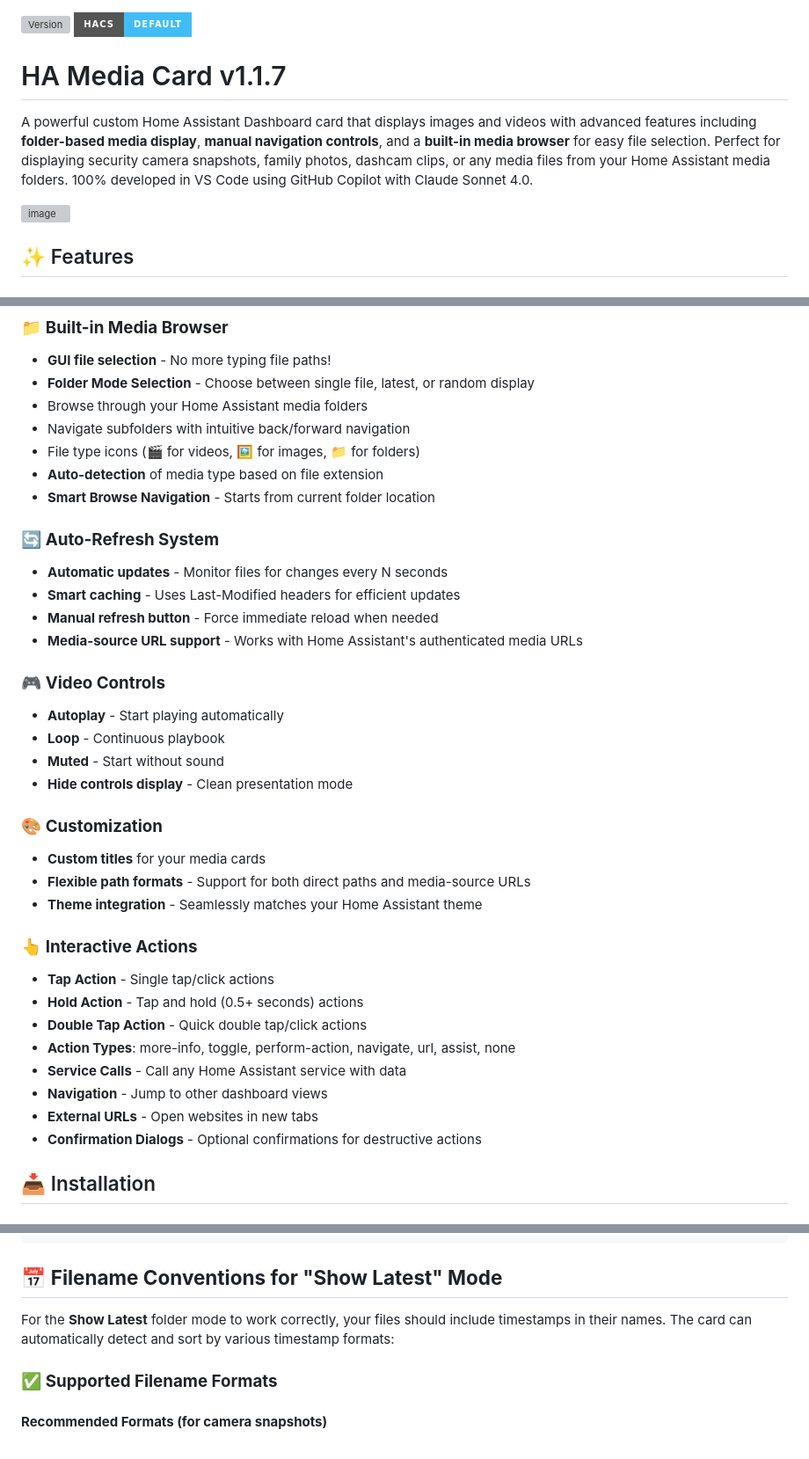
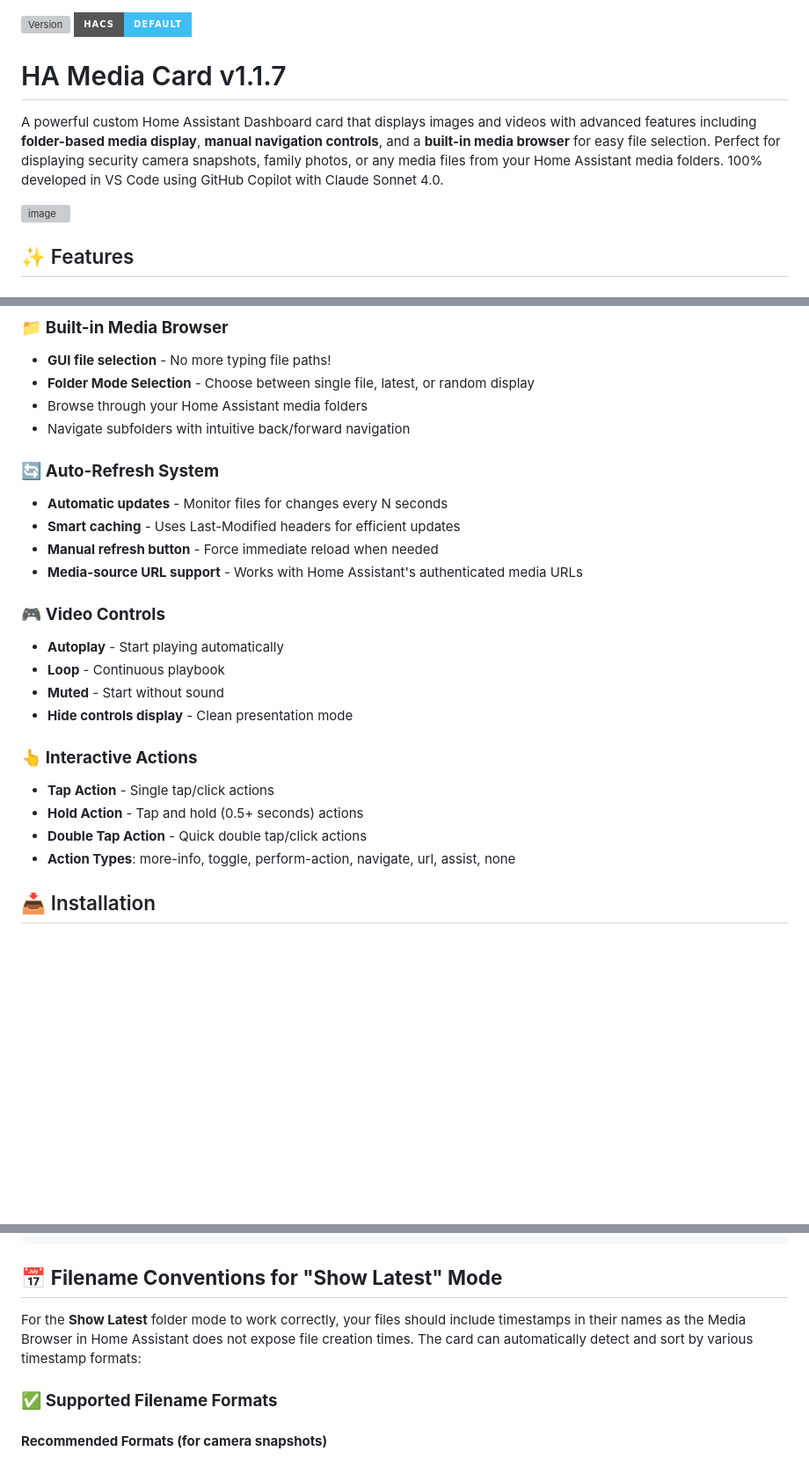
Before and after one commit to markaggar/ha-media-card, a Markdown page: README.md, 3 parts joined by grey strips. Shown at 88% size. Rendered like a GitHub page; badges without logos; blank space fills up the shorter version; grey boxes are pictures that could not be loaded.

Commit message:
Refine README content and improve feature descriptions
Updated README to enhance clarity and remove redundant features.

```diff
--- a/README.md
+++ b/README.md
@@ -1,7 +1,8 @@
 ![Version](https://img.shields.io/github/v/release/markaggar/ha-media-card?style=for-the-badge)
 [![hacs_badge](https://img.shields.io/badge/HACS-Default-41BDF5.svg?style=for-the-badge)](https://github.com/hacs/frontend)
 
+
 # HA Media Card v1.1.7
 
-A powerful custom Home Assistant Dashboard card that displays images and videos with advanced features including **folder-based media display**, **manual navigation controls**, and a **built-in media browser** for easy file selection. Perfect for displaying security camera snapshots, family photos, dashcam clips, or any media files from your Home Assistant media folders. 100% developed in VS Code using GitHub Copilot with Claude Sonnet 4.0.
+A powerful custom Home Assistant Dashboard card that displays images and videos with advanced features including **folder-based media display**, **manual navigation controls**, and a **built-in media browser** for easy file selection. Perfect for displaying security camera snapshots, family photos, or any media files from your Home Assistant media folders. 100% developed in VS Code using GitHub Copilot with Claude Sonnet 4.0.
 
@@ -38,9 +39,6 @@ A powerful custom Home Assistant Dashboard card that displays images and videos
 - **Folder Mode Selection** - Choose between single file, latest, or random display
 - Browse through your Home Assistant media folders
 - Navigate subfolders with intuitive back/forward navigation
-- File type icons (🎬 for videos, 🖼️ for images, 📁 for folders)
-- **Auto-detection** of media type based on file extension
-- **Smart Browse Navigation** - Starts from current folder location
 
 ### 🔄 **Auto-Refresh System**
 - **Automatic updates** - Monitor files for changes every N seconds
@@ -54,20 +52,11 @@ A powerful custom Home Assistant Dashboard card that displays images and videos
 - **Muted** - Start without sound
 - **Hide controls display** - Clean presentation mode
 
-### 🎨 **Customization**
-- **Custom titles** for your media cards
-- **Flexible path formats** - Support for both direct paths and media-source URLs
-- **Theme integration** - Seamlessly matches your Home Assistant theme
-
 ### 👆 **Interactive Actions**
 - **Tap Action** - Single tap/click actions
 - **Hold Action** - Tap and hold (0.5+ seconds) actions
 - **Double Tap Action** - Quick double tap/click actions
 - **Action Types**: more-info, toggle, perform-action, navigate, url, assist, none
-- **Service Calls** - Call any Home Assistant service with data
-- **Navigation** - Jump to other dashboard views
-- **External URLs** - Open websites in new tabs
-- **Confirmation Dialogs** - Optional confirmations for destructive actions
 
 ## 📥 Installation
 
@@ -288,7 +275,7 @@ double_tap_action:
 
 ## 📅 **Filename Conventions for "Show Latest" Mode**
 
-For the **Show Latest** folder mode to work correctly, your files should include timestamps in their names. The card can automatically detect and sort by various timestamp formats:
+For the **Show Latest** folder mode to work correctly, your files should include timestamps in their names as the Media Browser in Home Assistant does not expose file creation times. The card can automatically detect and sort by various timestamp formats:
 
 ### ✅ **Supported Filename Formats**
 
```
Also changed, not shown: other parts of README.md (+2 -3 lines).
